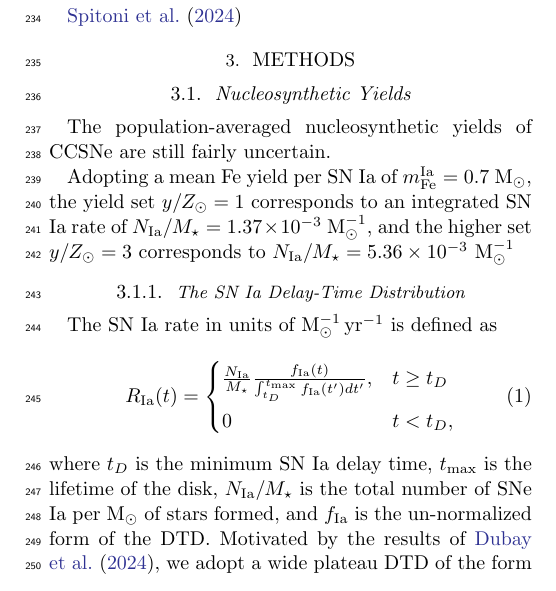
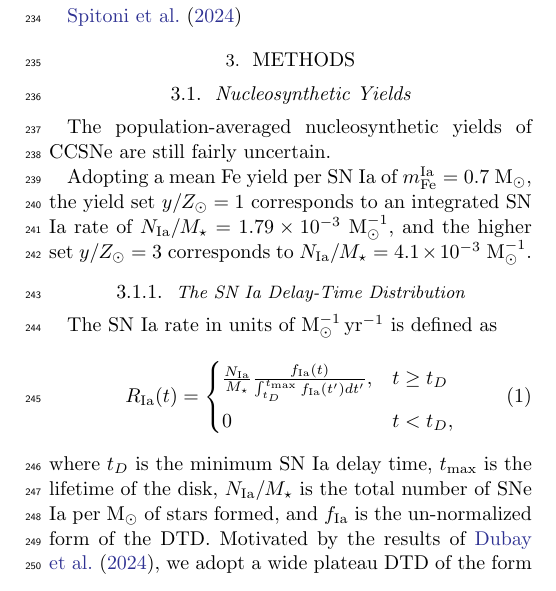
Before and after one commit to lodubay/twoinfall, a LaTeX paper (src/tex/ms.tex): part of one column of page 3 of 10, cut so that both start at the same text. Compiled offline with pdfLaTeX.

Commit message:
Updates from Overleaf

```diff
--- a/src/tex/ms.tex
+++ b/src/tex/ms.tex
@@ -168,7 +168,7 @@ The population-averaged nucleosynthetic yields of CCSNe are still fairly uncerta
     \include{output/yields.tex}
 \end{table}
 
-Adopting a mean Fe yield per SN Ia of $m_{\rm Fe}^{\rm Ia}=0.7$ M$_\odot$, the yield set $y/Z_\odot=1$ corresponds to an integrated SN Ia rate of $N_{\rm Ia}/M_\star=\num{1.37e-3}$ M$_\odot^{-1}$, and the higher set $y/Z_\odot=3$ corresponds to $N_{\rm Ia}/M_\star=\num{5.36e-3}$ M$_\odot^{-1}$
+Adopting a mean Fe yield per SN Ia of $m_{\rm Fe}^{\rm Ia}=0.7$ M$_\odot$, the yield set $y/Z_\odot=1$ corresponds to an integrated SN Ia rate of $N_{\rm Ia}/M_\star=\num{1.79e-3}$ M$_\odot^{-1}$, and the higher set $y/Z_\odot=3$ corresponds to $N_{\rm Ia}/M_\star=\num{4.1e-3}$ M$_\odot^{-1}$.
 
 \subsubsection{The SN Ia Delay-Time Distribution}
 \label{sec:dtd}
```
